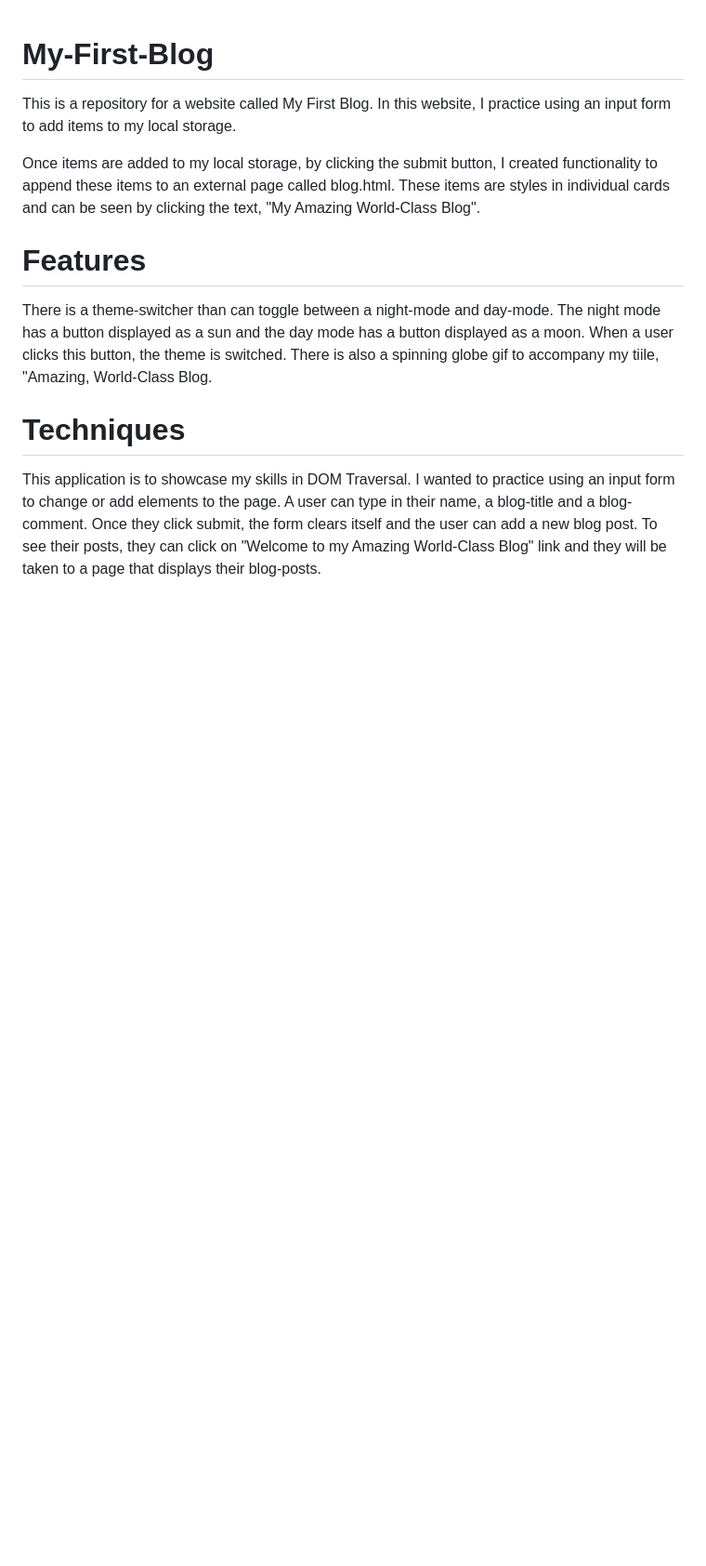
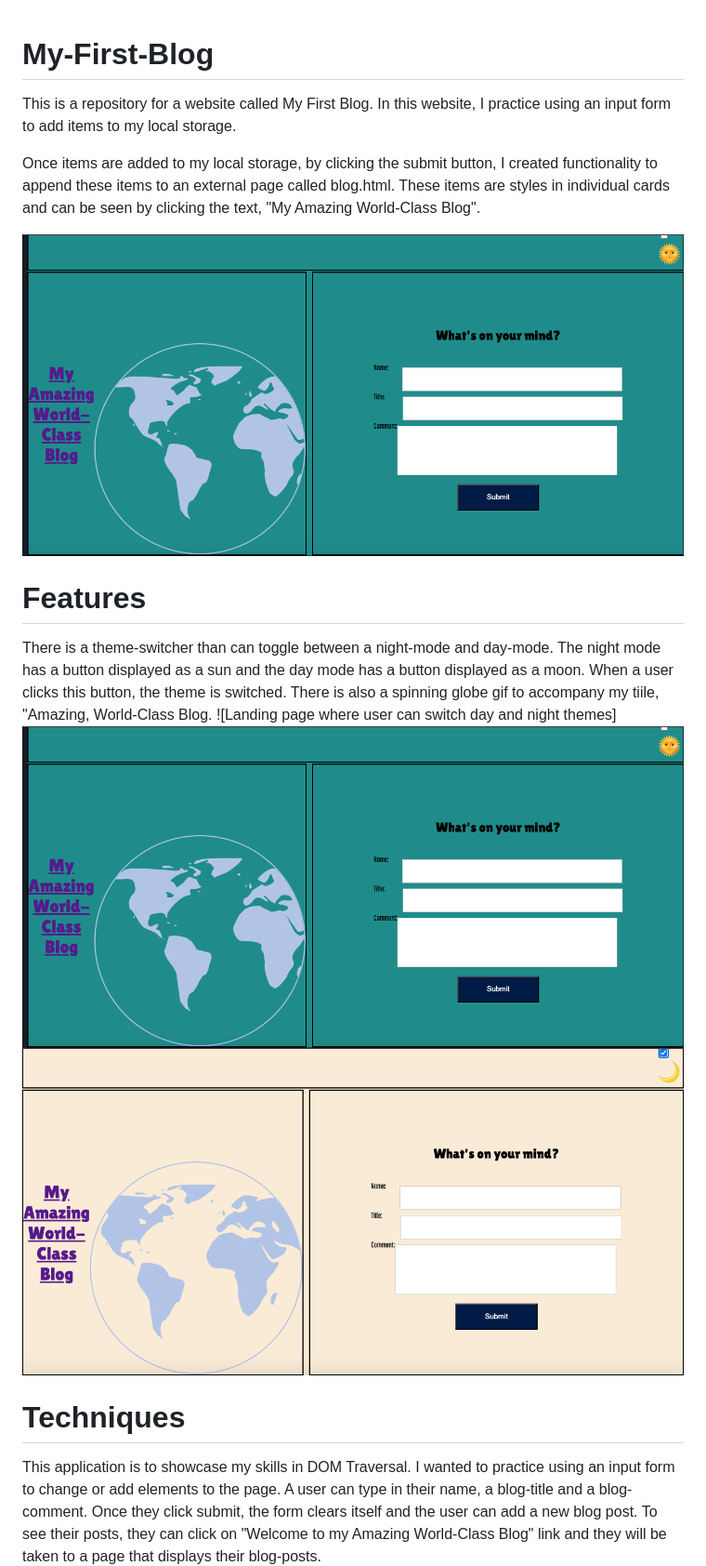
Before and after one commit to SetCra123/My-First-Blog-, a Markdown page: README.md, the part around the change printed below. Shown: that part at 93% size. Rendered like a GitHub page; pictures changed too: assets/images/Screen Shot 2024-08-18 at 2.16.59 PM.png (added), assets/images/Screen Shot 2024-08-18 at 2.19.37 PM.png (added); blank space fills up the shorter version.

Commit message:
I added images folder and screenshots for readme

```diff
--- a/README.md
+++ b/README.md
@@ -3,8 +3,14 @@ This is a repository for a website called My First Blog. In this website, I prac
 
 Once items are added to my local storage, by clicking the submit button, I created functionality to append these items to an external page called blog.html. These items are styles in individual cards and can be seen by clicking the text, "My Amazing World-Class Blog".
 
+![Landing page where user enters input for a Blog-Post](./assets/images/Screen%20Shot%202024-08-18%20at%202.16.59%20PM.png)
+
 # Features
 There is a theme-switcher than can toggle between a night-mode and day-mode. The night mode has a button displayed as a sun and the day mode has a button displayed as a moon. When a user clicks this button, the theme is switched. There is also a spinning globe gif to accompany my tiile, "Amazing, World-Class Blog.
+![Landing page where user can switch day and night themes]
+![night-theme](./assets/images/Screen%20Shot%202024-08-18%20at%202.16.59%20PM.png)
+![day-theme](./assets/images/Screen%20Shot%202024-08-18%20at%202.19.37%20PM.png)
+
 
 # Techniques
 This application is to showcase my skills in DOM Traversal. I wanted to practice using an input form to change or add elements to the page. A user can type in their name, a blog-title and a blog-comment. Once they click submit, the form clears itself and the user can add a new blog post. To see their posts, they can click on "Welcome to my Amazing World-Class Blog" link and they will be taken to a page that displays their blog-posts.
```
Also changed, not shown: other parts of README.md (+2 -0 lines), assets/images/Screen Shot 2024-08-18 at 2.22.10 PM.png (added), assets/images/Screen Shot 2024-08-18 at 2.23.37 PM.png (added).
